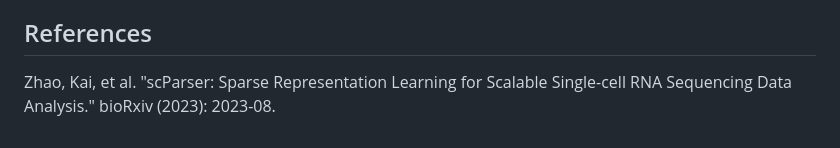
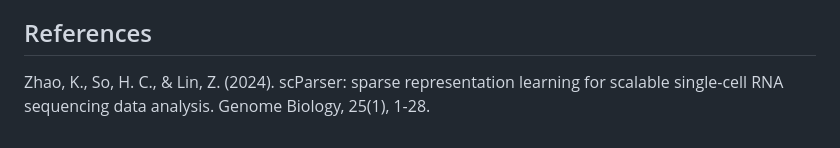
Before and after one commit to kai0511/scParser, a Markdown page: README.md, the part around the change. Rendered like a GitHub page.

```diff
--- a/README.md
+++ b/README.md
@@ -206,4 +206,4 @@ OUT OF OR IN CONNECTION WITH THE SOFTWARE OR THE USE OR OTHER DEALINGS IN THE
 SOFTWARE.
 
 ## References
-Zhao, Kai, et al. "scParser: Sparse Representation Learning for Scalable Single-cell RNA Sequencing Data Analysis." bioRxiv (2023): 2023-08.
+Zhao, K., So, H. C., & Lin, Z. (2024). scParser: sparse representation learning for scalable single-cell RNA sequencing data analysis. Genome Biology, 25(1), 1-28.
```
